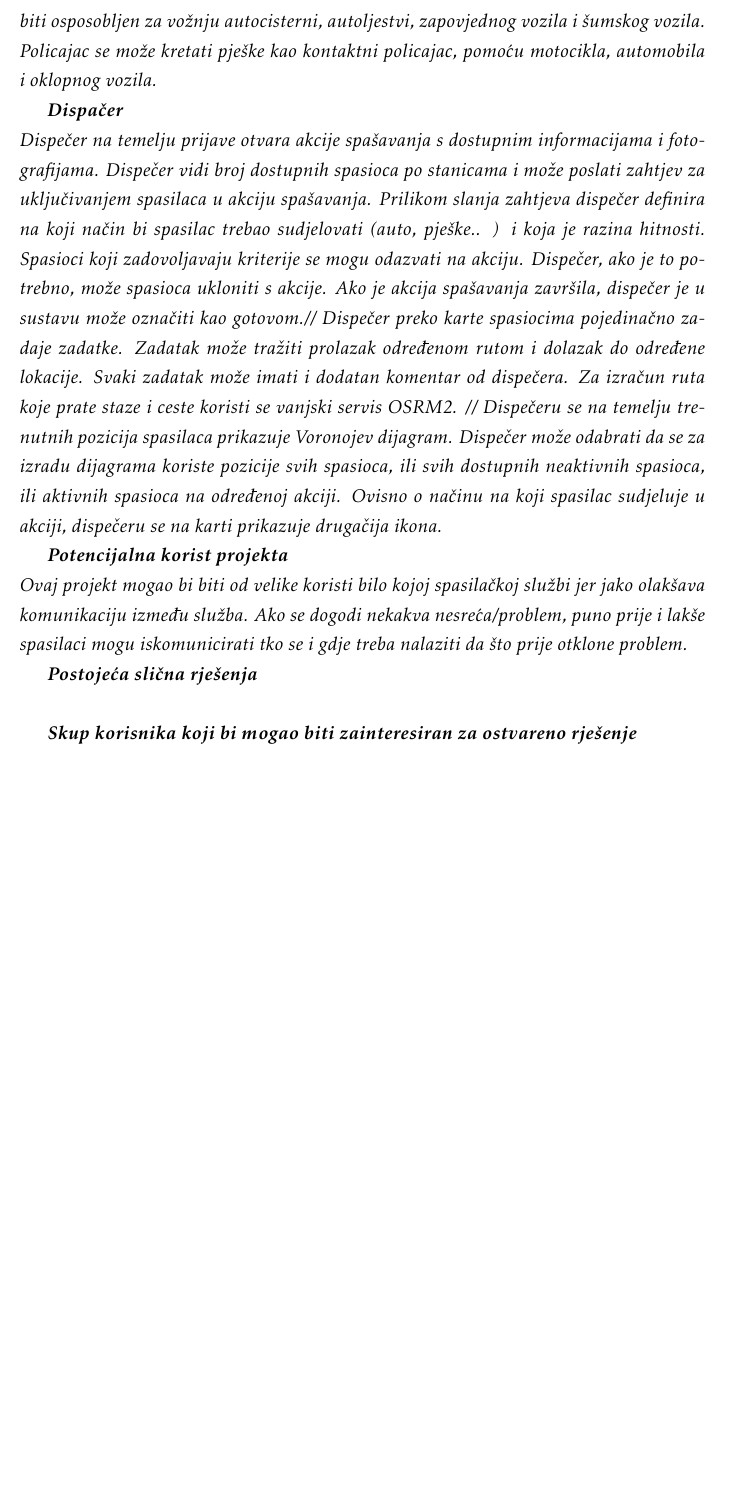
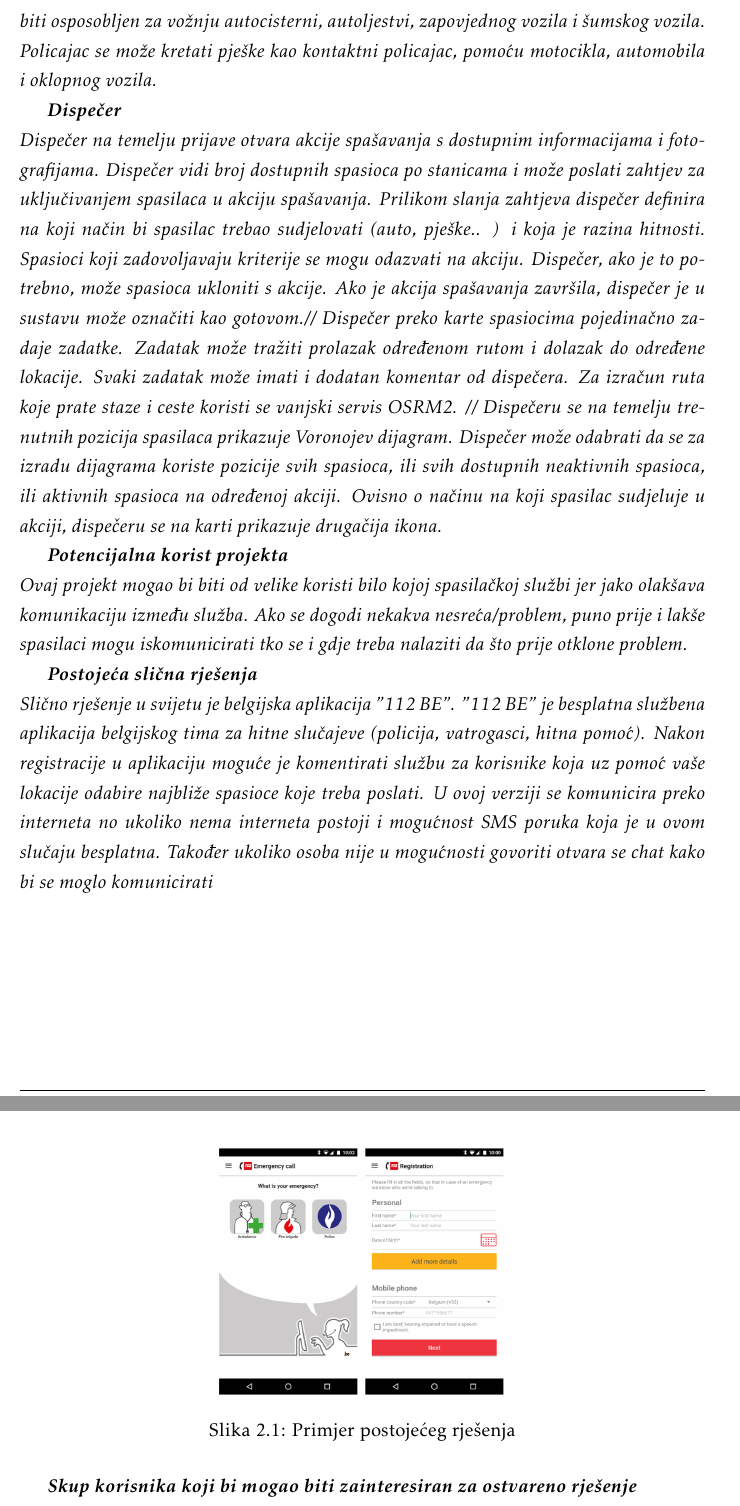
Before and after one commit to kz1999/Halo112Projekt, a LaTeX document (Dokumentacija/PROGI_ProjektnaDokumentacija.tex, which reads Dokumentacija/Opis_projektnog_zadatka.tex): part of page 8 of 49 before the commit and two parts of pages 8 and 9 of 49 after it, the two joined at a grey line, cut so that both start at the same text, the shorter picture padded with empty space. The pictures show the PDF file Dokumentacija/PROGI_ProjektnaDokumentacija.pdf that the author committed with the source.

Commit message:
dodavanje postojećeg primjera

```diff
--- a/Dokumentacija/Opis_projektnog_zadatka.tex
+++ b/Dokumentacija/Opis_projektnog_zadatka.tex
@@ -38,7 +38,7 @@
 		\textbf{\textit{Voditelj Stanice}}\\
 		\textit{Voditelj stanice ponaša se isto kao običan spasilac u gotove svemu. Posebno kod njega je što ima posebnu stranicu gdje može odabrati koji spasioci su dio njegove stanice. Također definira na koji su način spasilaci osposobljeni voditi spašavanje. Doktor može biti osposobljen za vožnju motociklom ili kao putnik u kolima hitne pomoći. Vatrogasac može biti osposobljen za vožnju autocisterni, autoljestvi, zapovjednog vozila i šumskog vozila. Policajac se može kretati pješke kao kontaktni policajac, pomoću motocikla, automobila i oklopnog vozila.}
 
-		\textbf{\textit{Dispačer}}\\
+		\textbf{\textit{Dispečer}}\\
 		\textit{Dispečer na temelju prijave otvara akcije spašavanja s dostupnim informacijama i fotografijama. Dispečer vidi broj dostupnih spasioca po stanicama i može poslati zahtjev za uključivanjem spasilaca u akciju spašavanja. Prilikom slanja zahtjeva dispečer definira na koji način bi spasilac trebao sudjelovati (auto, pješke.. ) i koja je razina hitnosti. Spasioci koji zadovoljavaju kriterije se mogu odazvati na akciju. Dispečer, ako je to potrebno, može spasioca ukloniti s akcije. Ako je akcija spašavanja završila, dispečer je u sustavu može označiti kao gotovom.//
 		Dispečer preko karte spasiocima pojedinačno zadaje zadatke. Zadatak može tražiti prolazak određenom rutom i dolazak do određene lokacije. Svaki zadatak može imati i dodatan komentar od dispečera. Za izračun ruta koje prate staze i ceste koristi se vanjski servis OSRM2. //
 		Dispečeru se na temelju trenutnih pozicija spasilaca prikazuje Voronojev dijagram. Dispečer može odabrati da se za izradu dijagrama koriste pozicije svih spasioca, ili svih dostupnih neaktivnih spasioca, ili aktivnih spasioca na određenoj akciji. Ovisno o načinu na koji spasilac sudjeluje u akciji, dispečeru se na karti prikazuje drugačija ikona.
@@ -48,7 +48,15 @@
 		\textit{Ovaj projekt mogao bi biti od velike koristi bilo kojoj spasilačkoj službi jer jako olakšava komunikaciju između služba. Ako se dogodi nekakva nesreća/problem, puno prije i lakše spasilaci mogu iskomunicirati tko se i gdje treba nalaziti da što prije otklone problem.}
 
 		\textbf{\textit{Postojeća slična rješenja}}\\
-		\textit{}
+		\textit{ Slično rješenje u svijetu je belgijska aplikacija "112 BE". "112 BE" je besplatna službena aplikacija belgijskog tima za hitne slučajeve (policija, vatrogasci, hitna pomoć). Nakon registracije u aplikaciju moguće je komentirati službu za korisnike koja uz pomoć vaše lokacije odabire najbliže spasioce koje treba poslati. U ovoj verziji se komunicira preko  interneta no ukoliko nema interneta postoji i mogućnost SMS poruka koja je u ovom slučaju besplatna. Također ukoliko osoba nije u mogućnosti govoriti otvara se chat kako bi se moglo komunicirati  }
+
+
+		\begin{figure}[H]
+			\includegraphics[scale=0.5]{slike/112-app-options.PNG}
+			\centering
+			\caption{Primjer postojećeg rješenja}
+			\label{fig:112_BE}
+			\end{figure}
 
 		\textbf{\textit{Skup korisnika koji bi mogao biti zainteresiran za ostvareno rješenje}}\\
 		\textit{Ovaj projekt može koristiti bilo kakav spasilac. Vrlo vjerojatno bi voditelj stanice određivao bi li se koristila aplikacija ili ne. Ako se odluči da bi aplikacija bila korisna mogao bi ju uvesti kao obavezno sredstvo za komuniciranje između svojih spasilaca. Organizacija bi im se odmah poboljšala.}
```
Also changed, not shown: Dokumentacija/PROGI_ProjektnaDokumentacija.pdf, Dokumentacija/slike/112-app-options.png (added).
